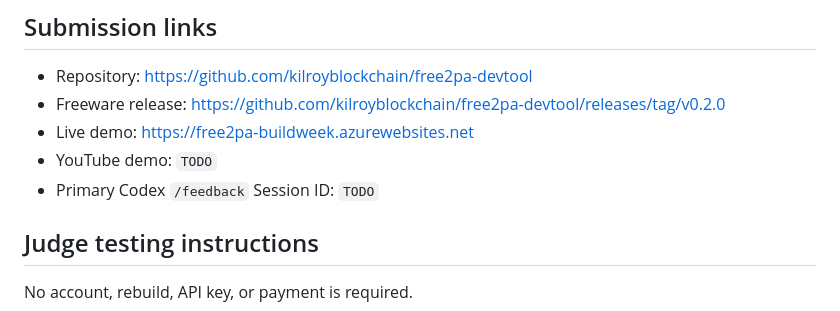
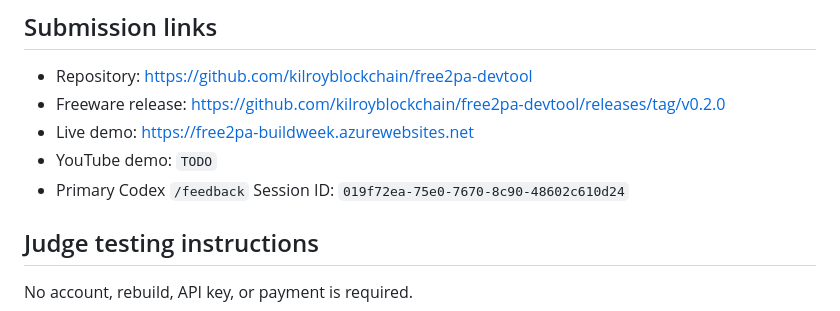
Before and after one commit to kilroyblockchain/free2pa-devtool, a Markdown page: docs/DEVPOST_SUBMISSION.md, the part around the change. Rendered like a GitHub page.

Commit message:
record primary Codex session

```diff
--- a/docs/DEVPOST_SUBMISSION.md
+++ b/docs/DEVPOST_SUBMISSION.md
@@ -132,7 +132,7 @@ claim C2PA consumer interoperability. Its JSON sidecar is a Free2PA format.
 - Freeware release: https://github.com/kilroyblockchain/free2pa-devtool/releases/tag/v0.2.0
 - Live demo: https://free2pa-buildweek.azurewebsites.net
 - YouTube demo: `TODO`
-- Primary Codex `/feedback` Session ID: `TODO`
+- Primary Codex `/feedback` Session ID: `019f72ea-75e0-7670-8c90-48602c610d24`
 
 ## Judge testing instructions
 
```
